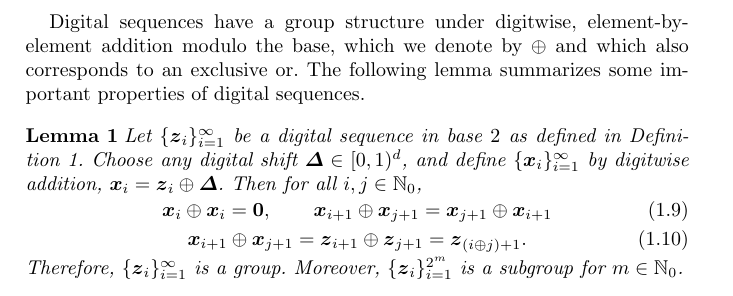
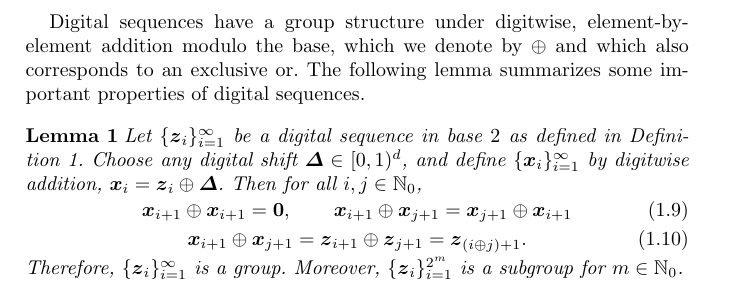
Before and after one commit to jagadeesr/SobolBayesCubaturePaper2019, a LaTeX thesis (SobolBayesCub-ver-b.tex): part of page 6 of 20, cut so that both start at the same text. Compiled offline with pdfLaTeX.

Commit message:
Updates from Overleaf

```diff
--- a/SobolBayesCub-ver-b.tex
+++ b/SobolBayesCub-ver-b.tex
@@ -557,7 +557,7 @@ Digital sequences have a group structure under digitwise, element-by-element add
 	Then for all $i,j \in \naturals_0$,
 	\begin{gather}
 		\label{eqn:digital_net_symmetric_prop}
-	\vx_i \oplus \vx_i = \boldsymbol{ 0}, \qquad
+	\vx_{i+1} \oplus \vx_{i+1} = \boldsymbol{0}, \qquad
 	\vx_{i+1} \oplus \vx_{j+1} = \vx_{j+1} \oplus \vx_{i+1} \\
 	\label{eqn:digital_shift_prop}
 	\vx_{i+1} \oplus \vx_{j+1} = \vz_{i+1} \oplus \vz_{j+1} = \vz_{(i \oplus j) + 1 }.
```
